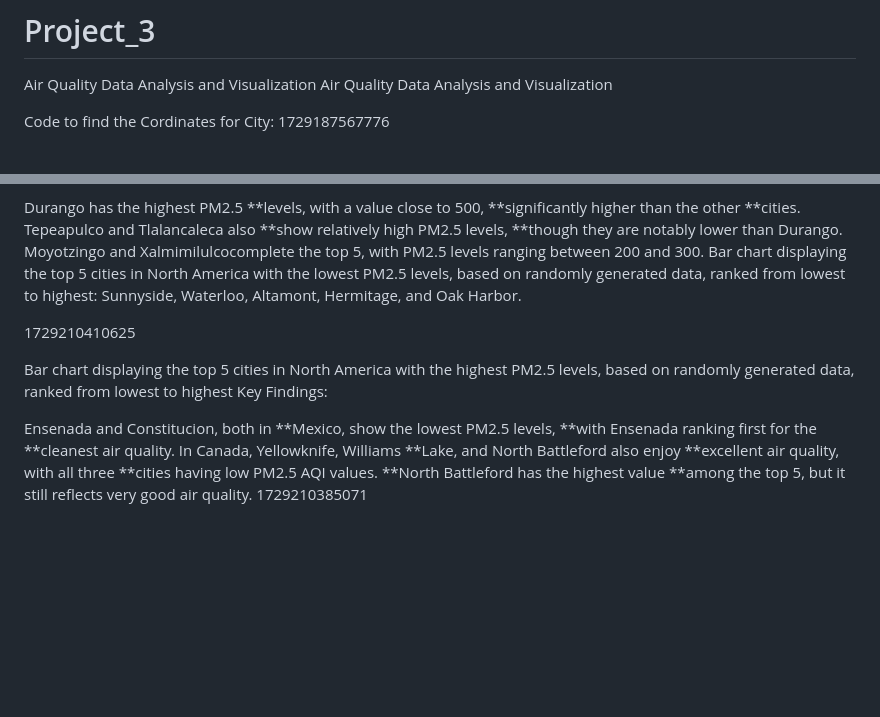
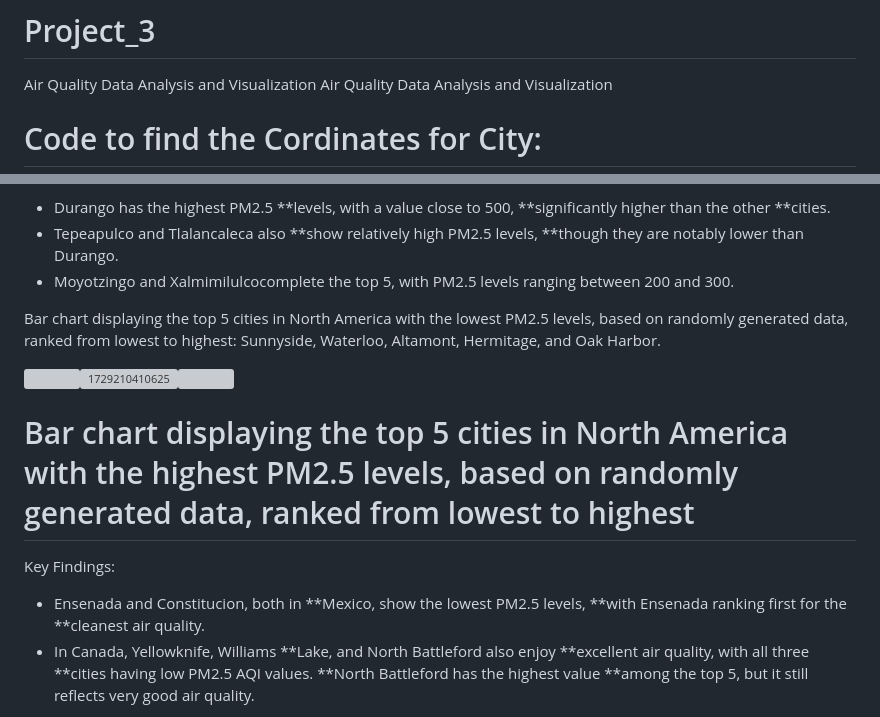
Before and after one commit to Khushboomodha/Project_3, a Markdown page: README.md, 2 parts joined by grey strips. Rendered like a GitHub page; blank space fills up the shorter version; grey boxes are pictures that could not be loaded.

Commit message:
Update README.md
Updated readme file

```diff
--- a/README.md
+++ b/README.md
@@ -2,6 +2,5 @@
 Air Quality Data Analysis and Visualization
 Air Quality Data Analysis and Visualization
 
-Code to find the Cordinates for City:
-1729187567776
+# Code to find the Cordinates for City:
 
@@ -76,7 +112,8 @@ Bar chart displaying the top 5 cities in North America with the highest PM2.5 le
 Key Findings:
 
-Durango has the highest PM2.5 **levels, with a value close to 500, **significantly higher than the other **cities.
-Tepeapulco and Tlalancaleca also **show relatively high PM2.5 levels, **though they are notably lower than Durango.
-Moyotzingo and Xalmimilulcocomplete the top 5, with PM2.5 levels ranging between 200 and 300.
+* Durango has the highest PM2.5 **levels, with a value close to 500, **significantly higher than the other **cities.
+* Tepeapulco and Tlalancaleca also **show relatively high PM2.5 levels, **though they are notably lower than Durango.
+* Moyotzingo and Xalmimilulcocomplete the top 5, with PM2.5 levels ranging between 200 and 300.
+
 Bar chart displaying the top 5 cities in North America with the lowest PM2.5 levels, based on randomly generated data, ranked from lowest to highest: Sunnyside, Waterloo, Altamont, Hermitage, and Oak Harbor.
 
@@ -84,8 +121,10 @@ Bar chart displaying the top 5 cities in North America with the lowest PM2.5 lev
 
-Bar chart displaying the top 5 cities in North America with the highest PM2.5 levels, based on randomly generated data, ranked from lowest to highest
+# Bar chart displaying the top 5 cities in North America with the highest PM2.5 levels, based on randomly generated data, ranked from lowest to highest
+
+
+
 Key Findings:
 
-Ensenada and Constitucion, both in **Mexico, show the lowest PM2.5 levels, **with Ensenada ranking first for the **cleanest air quality.
-In Canada, Yellowknife, Williams **Lake, and North Battleford also enjoy **excellent air quality, with all three **cities having low PM2.5 AQI values. **North Battleford has the highest value **among the top 5, but it still reflects very good air quality.
-1729210385071
+* Ensenada and Constitucion, both in **Mexico, show the lowest PM2.5 levels, **with Ensenada ranking first for the **cleanest air quality.
+* In Canada, Yellowknife, Williams **Lake, and North Battleford also enjoy **excellent air quality, with all three **cities having low PM2.5 AQI values. **North Battleford has the highest value **among the top 5, but it still reflects very good air quality.
 
```
Also changed, not shown: other parts of README.md (+84 -43 lines).
